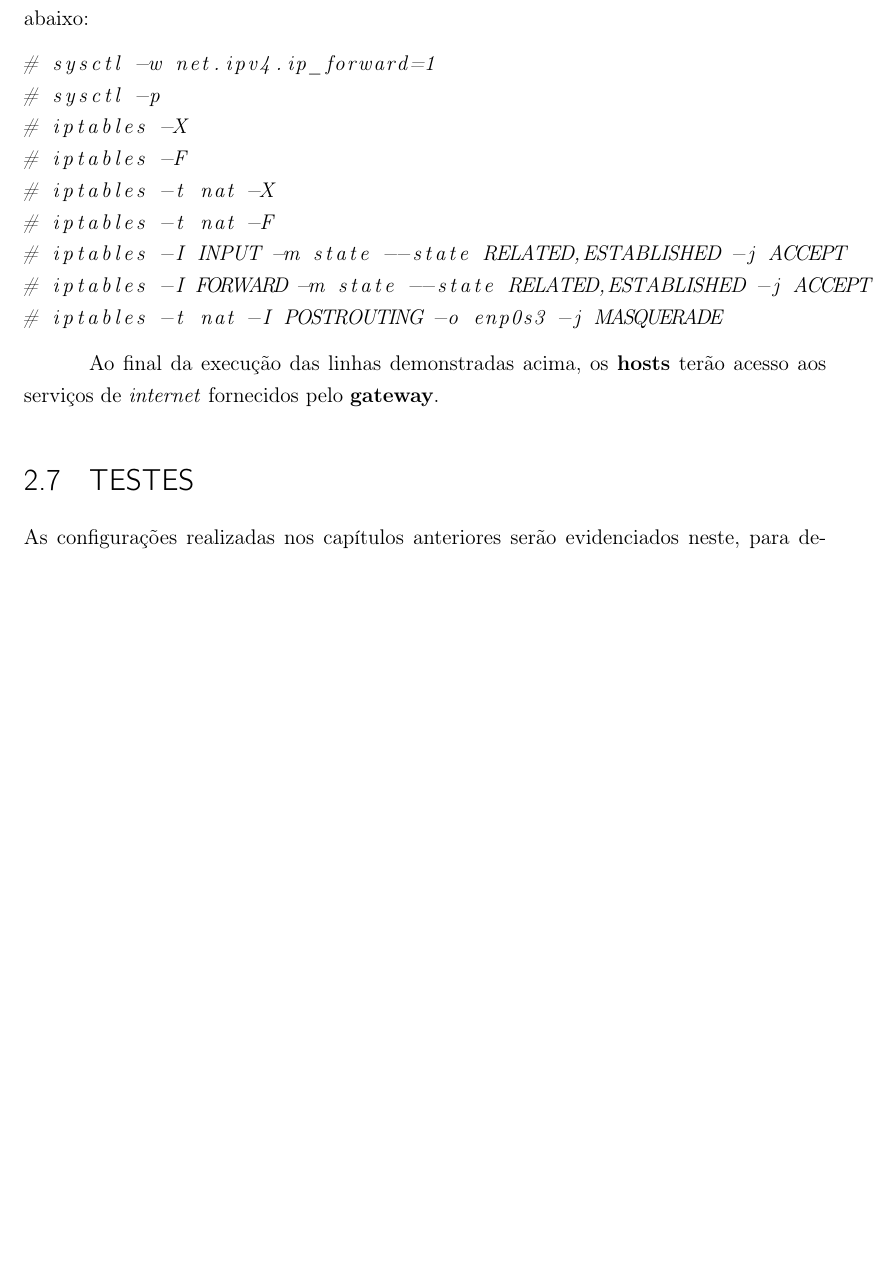
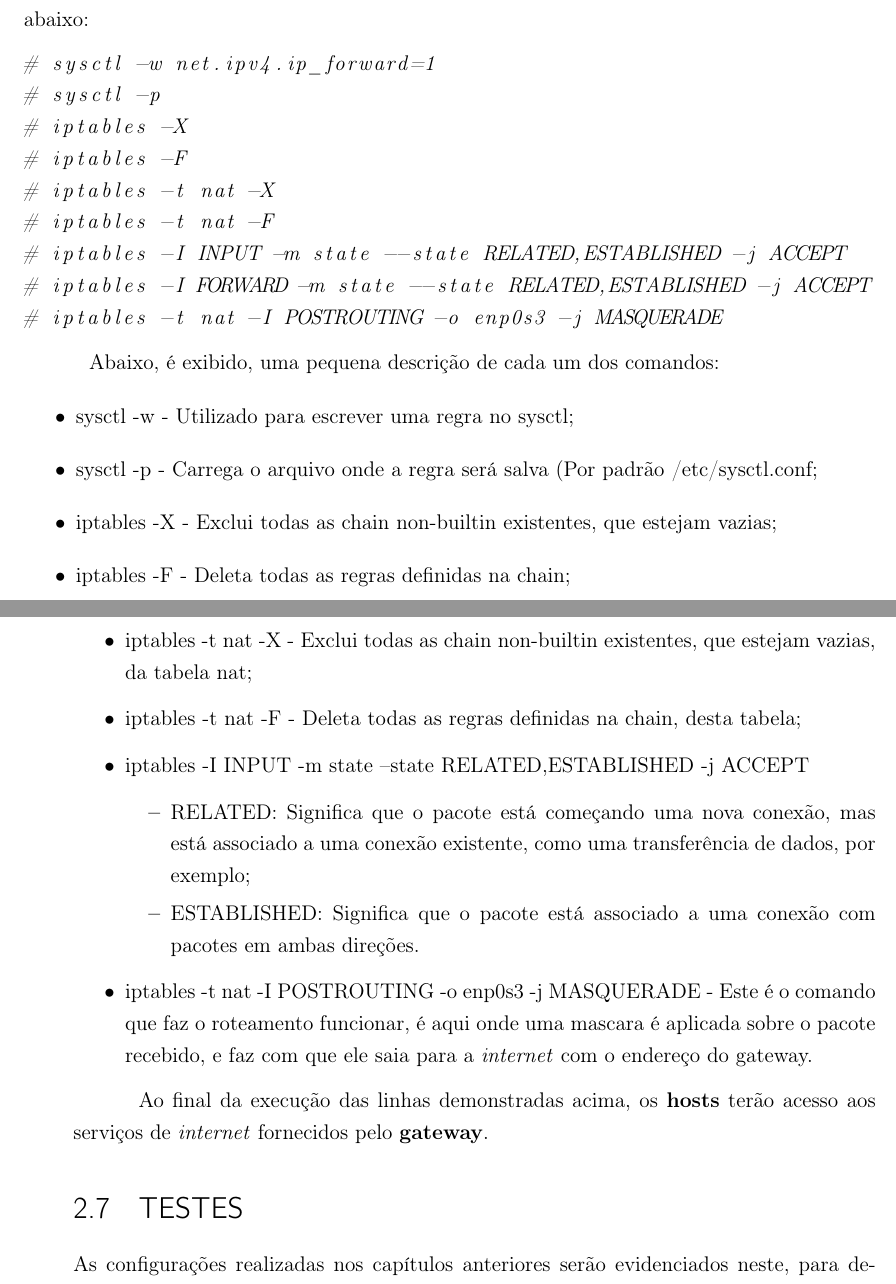
Before and after one commit to M3nin0/turbo-sniffle, a LaTeX thesis (doc/document.tex): part of page 20 of 32 before the commit and two parts of pages 20 and 21 of 32 after it, the two joined at a grey line, cut so that both start at the same text, the shorter picture padded with empty space. Compiled offline with pdfLaTeX.

Commit message:
Atualização do documento e conclusão

```diff
--- a/doc/document.tex
+++ b/doc/document.tex
@@ -395,7 +395,27 @@ O processo de configuração do compartilhamento de rede pode ser visualizado ab
 # iptables -t nat -I POSTROUTING -o enp0s3 -j MASQUERADE
 \end{lstlisting}
 
+Abaixo, é exibido, uma pequena descrição de cada um dos comandos:
+\begin{itemize}
+	\item sysctl -w - Utilizado para escrever uma regra no sysctl;
+	\item sysctl -p - Carrega o arquivo onde a regra será salva (Por padrão /etc/sysctl.conf;
+	\item iptables -X - Exclui todas as chain non-builtin existentes, que estejam vazias;
+	\item iptables -F - Deleta todas as regras definidas na chain;
+	\item iptables -t nat -X - Exclui todas as chain non-builtin existentes, que estejam vazias, da tabela nat;
+	\item iptables -t nat -F - Deleta todas as regras definidas na chain, desta tabela;
+	\item iptables -I INPUT -m state --state RELATED,ESTABLISHED -j ACCEPT
+		\begin{itemize}
+			\item RELATED: Significa que o pacote está começando uma nova conexão, mas está associado a uma conexão existente, como uma transferência de dados, por exemplo;
+			\item ESTABLISHED: Significa que o pacote está associado a uma conexão com pacotes em ambas direções.
+		\end{itemize}
+	\item iptables -t nat -I POSTROUTING -o enp0s3 -j MASQUERADE - Este é o comando que faz o roteamento funcionar, é aqui onde uma mascara é aplicada sobre o pacote recebido, e faz com que ele saia para a \textit{internet} com o endereço do gateway.
+\end{itemize}
+
+% -j, caso o pacote esteja dentro das características descritas pela regra, o -j irá dizer o que fazer com aquele pacote, no caso do NAT, as regras serão todas aceitas
+
 Ao final da execução das linhas demonstradas acima, os \textbf{hosts} terão acesso aos serviços de \textit{internet} fornecidos pelo \textbf{gateway}.
+
+
 
 % Demonstrar o funcionamento
 \section{Testes}
```
Also changed, not shown: README.md, doc/document.pdf, document.pdf, doc/document.tex (5 more changed lines), 6 other files.
